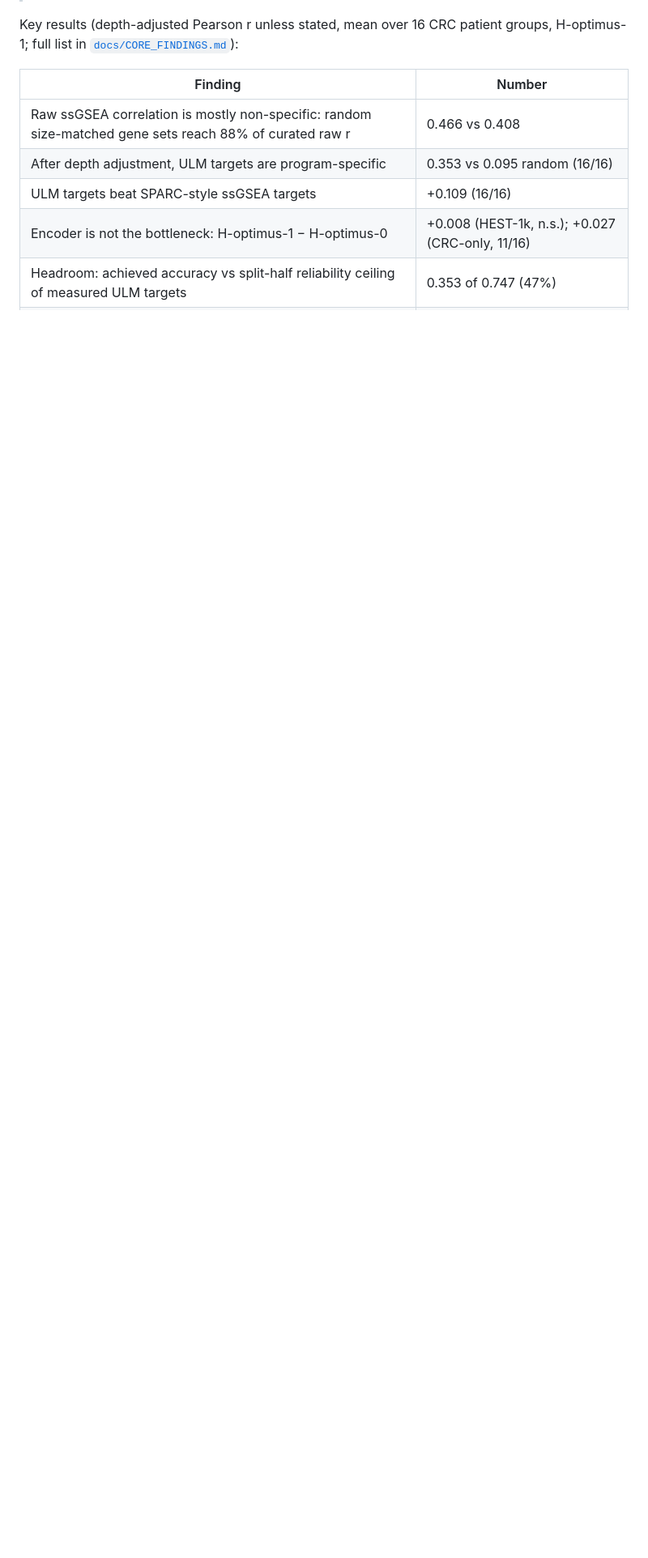
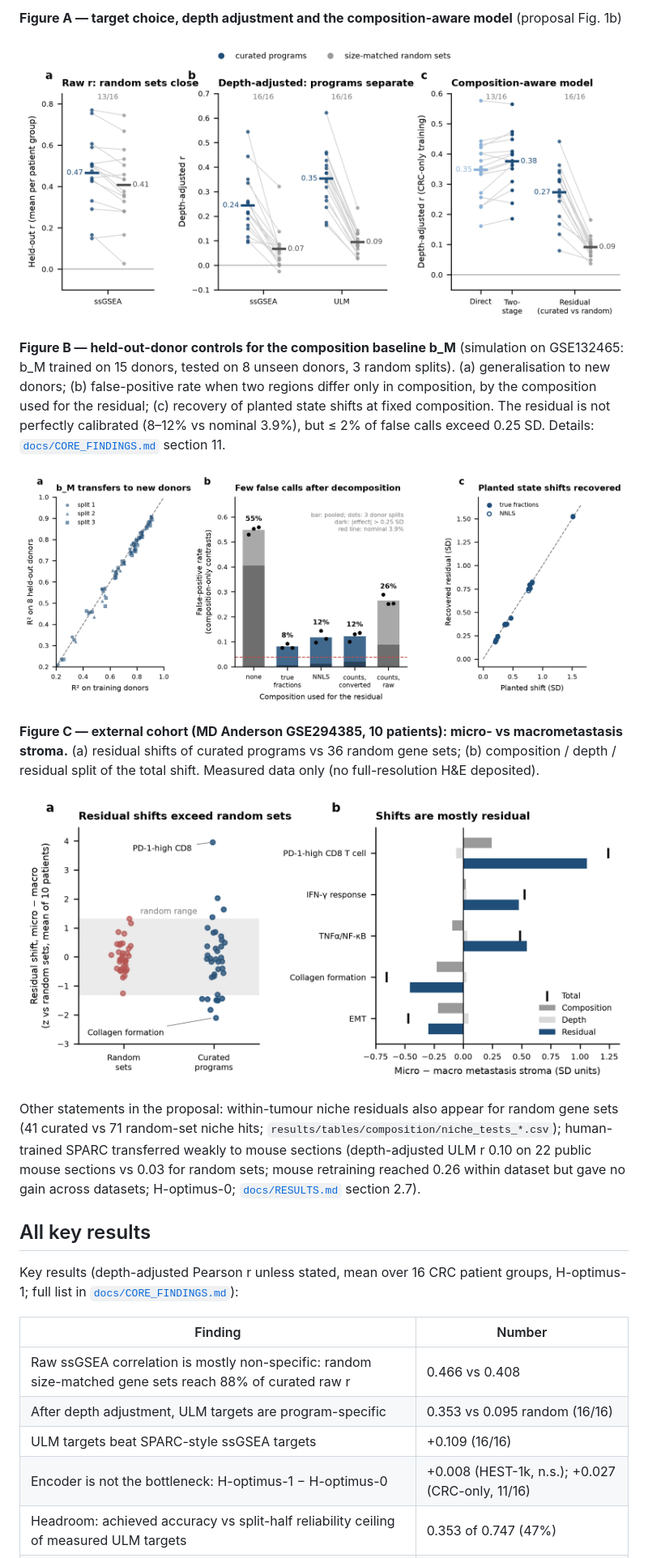
Before and after one commit to lzyciacustom/sparc-pilot, a Markdown page: README.md, the part around one of its changes. Shown at 81% size. Rendered like a GitHub page; pictures changed too: results/figures/stage3_composition/fig_bm_heldout_controls.png (added), results/figures/stage3_composition/fig_proposal_numbers.png (added); blank space fills up the shorter version.

```diff
--- a/README.md
+++ b/README.md
@@ -14,3 +25,18 @@ These are pilot experiments testing which upgrades to **SPARC** (H&E → spatial
+**Figure A — target choice, depth adjustment and the composition-aware model** (proposal Fig. 1b)
+
+![Figure A](results/figures/stage3_composition/fig_proposal_numbers.png)
+
+**Figure B — held-out-donor controls for the composition baseline b_M** (simulation on GSE132465: b_M trained on 15 donors, tested on 8 unseen donors, 3 random splits). (a) generalisation to new donors; (b) false-positive rate when two regions differ only in composition, by the composition used for the residual; (c) recovery of planted state shifts at fixed composition. The residual is not perfectly calibrated (8–12% vs nominal 3.9%), but ≤ 2% of false calls exceed 0.25 SD. Details: [`docs/CORE_FINDINGS.md`](docs/CORE_FINDINGS.md) section 11.
+
+![Figure B](results/figures/stage3_composition/fig_bm_heldout_controls.png)
+
+**Figure C — external cohort (MD Anderson GSE294385, 10 patients): micro- vs macrometastasis stroma.** (a) residual shifts of curated programs vs 36 random gene sets; (b) composition / depth / residual split of the total shift. Measured data only (no full-resolution H&E deposited).
+
+![Figure C](results/figures/stage3_composition/fig_mdacc_micro_macro.png)
+
+Other statements in the proposal: within-tumour niche residuals also appear for random gene sets (41 curated vs 71 random-set niche hits; `results/tables/composition/niche_tests_*.csv`); human-trained SPARC transferred weakly to mouse sections (depth-adjusted ULM r 0.10 on 22 public mouse sections vs 0.03 for random sets; mouse retraining reached 0.26 within dataset but gave no gain across datasets; H-optimus-0; [`docs/RESULTS.md`](docs/RESULTS.md) section 2.7).
+
+## All key results
 
 Key results (depth-adjusted Pearson r unless stated, mean over 16 CRC patient groups, H-optimus-1; full list in [`docs/CORE_FINDINGS.md`](docs/CORE_FINDINGS.md)):
 
```
Also changed, not shown: other parts of README.md (+15 -4 lines), 1 other file.
